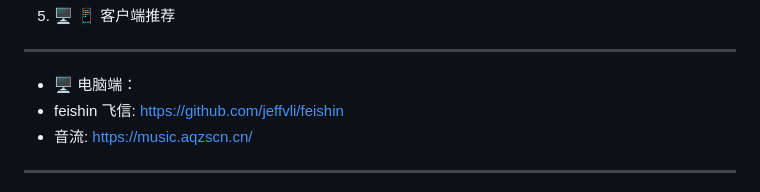
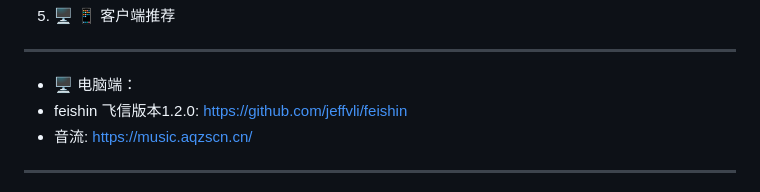
Before and after one commit to sky8282/Tidal-Navidrome-Bridge, a Markdown page: README.md, the part around the change. GitHub-like rendering.

```diff
--- a/README.md
+++ b/README.md
@@ -33,7 +33,7 @@ Admin 层: 基于 python-jose 的 JWT 鉴权，用于保护 Web 管理面板。
 6. 🖥️ 📱 客户端推荐
 -------------------------------------------------------------------------------------------
 * 🖥️ 电脑端：
-* feishin 飞信: https://github.com/jeffvli/feishin
+* feishin 飞信版本1.2.0: https://github.com/jeffvli/feishin
 * 音流: https://music.aqzscn.cn/
 -------------------------------------------------------------------------------------------
 * 📱 手机端：
```
